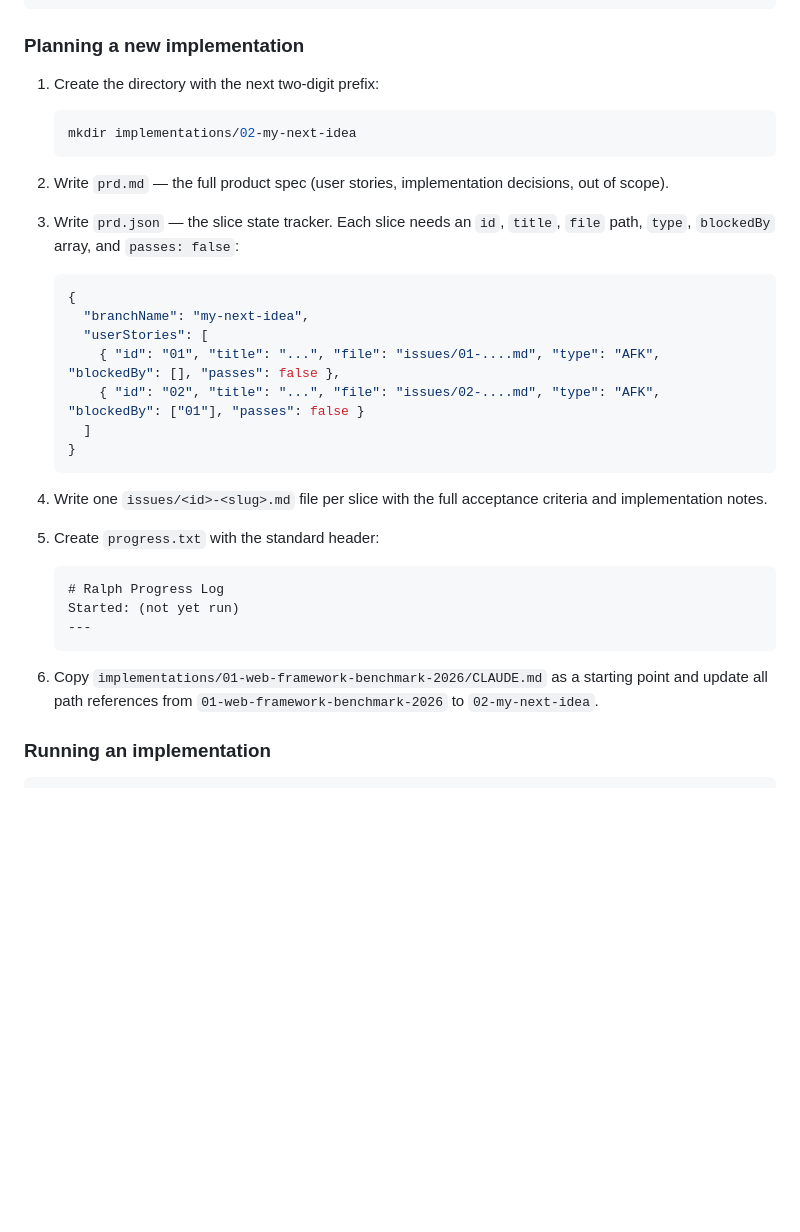
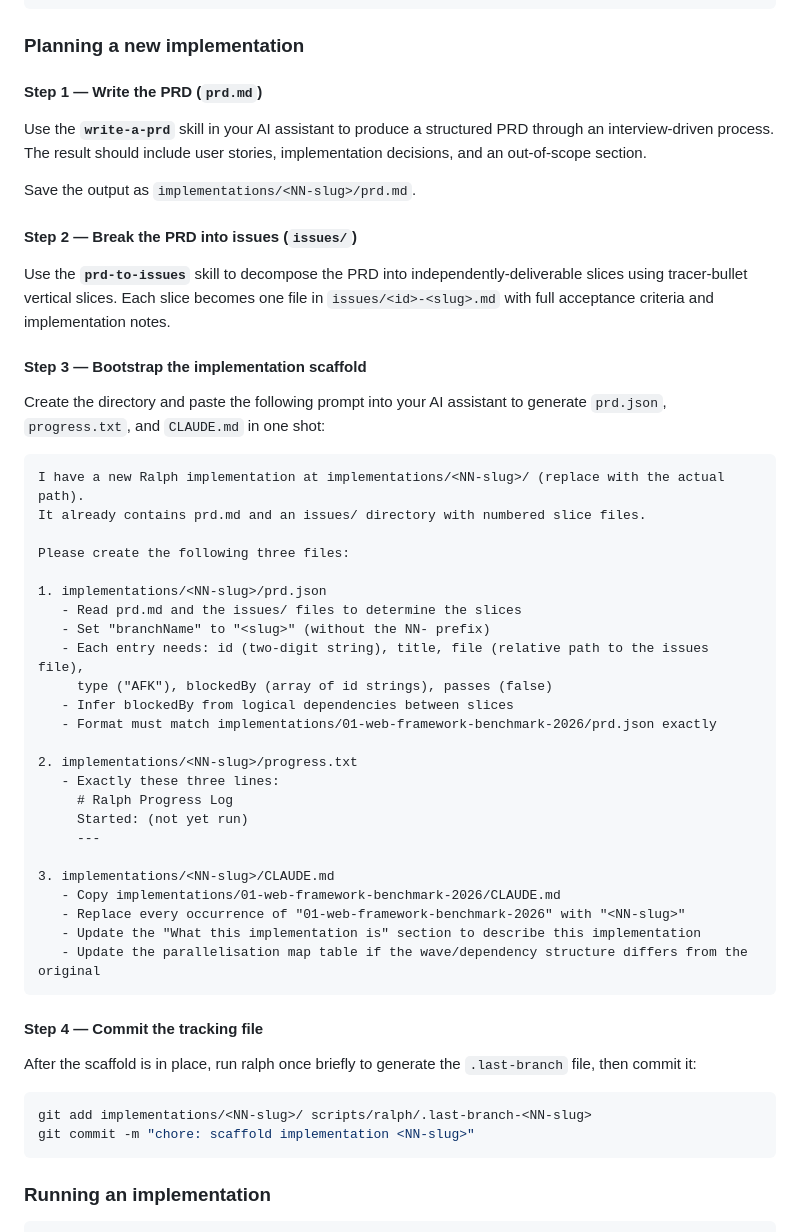
Before and after one commit to fea-education/web-framework-benchmark-2026, a Markdown page: README.md, the part around the change. GitHub-like rendering; blank space fills up the shorter version.

Commit message:
docs: expand Ralph planning guide with skill references, issues step, and scaffold prompt

````diff
--- a/README.md
+++ b/README.md
@@ -116,34 +116,55 @@ implementations/
 
 ### Planning a new implementation
 
-1. Create the directory with the next two-digit prefix:
-   ```bash
-   mkdir implementations/02-my-next-idea
-   ```
+#### Step 1 — Write the PRD (`prd.md`)
 
-2. Write `prd.md` — the full product spec (user stories, implementation decisions, out of scope).
+Use the **`write-a-prd`** skill in your AI assistant to produce a structured PRD through an interview-driven process. The result should include user stories, implementation decisions, and an out-of-scope section.
 
-3. Write `prd.json` — the slice state tracker. Each slice needs an `id`, `title`, `file` path, `type`, `blockedBy` array, and `passes: false`:
-   ```json
-   {
-     "branchName": "my-next-idea",
-     "userStories": [
-       { "id": "01", "title": "...", "file": "issues/01-....md", "type": "AFK", "blockedBy": [], "passes": false },
-       { "id": "02", "title": "...", "file": "issues/02-....md", "type": "AFK", "blockedBy": ["01"], "passes": false }
-     ]
-   }
-   ```
+Save the output as `implementations/<NN-slug>/prd.md`.
 
-4. Write one `issues/<id>-<slug>.md` file per slice with the full acceptance criteria and implementation notes.
+#### Step 2 — Break the PRD into issues (`issues/`)
 
-5. Create `progress.txt` with the standard header:
-   ```
-   # Ralph Progress Log
-   Started: (not yet run)
-   ---
-   ```
+Use the **`prd-to-issues`** skill to decompose the PRD into independently-deliverable slices using tracer-bullet vertical slices. Each slice becomes one file in `issues/<id>-<slug>.md` with full acceptance criteria and implementation notes.
 
-6. Copy `implementations/01-web-framework-benchmark-2026/CLAUDE.md` as a starting point and update all path references from `01-web-framework-benchmark-2026` to `02-my-next-idea`.
+#### Step 3 — Bootstrap the implementation scaffold
+
+Create the directory and paste the following prompt into your AI assistant to generate `prd.json`, `progress.txt`, and `CLAUDE.md` in one shot:
+
+```
+I have a new Ralph implementation at implementations/<NN-slug>/ (replace with the actual path).
+It already contains prd.md and an issues/ directory with numbered slice files.
+
+Please create the following three files:
+
+1. implementations/<NN-slug>/prd.json
+   - Read prd.md and the issues/ files to determine the slices
+   - Set "branchName" to "<slug>" (without the NN- prefix)
+   - Each entry needs: id (two-digit string), title, file (relative path to the issues file),
+     type ("AFK"), blockedBy (array of id strings), passes (false)
+   - Infer blockedBy from logical dependencies between slices
+   - Format must match implementations/01-web-framework-benchmark-2026/prd.json exactly
+
+2. implementations/<NN-slug>/progress.txt
+   - Exactly these three lines:
+     # Ralph Progress Log
+     Started: (not yet run)
+     ---
+
+3. implementations/<NN-slug>/CLAUDE.md
+   - Copy implementations/01-web-framework-benchmark-2026/CLAUDE.md
+   - Replace every occurrence of "01-web-framework-benchmark-2026" with "<NN-slug>"
+   - Update the "What this implementation is" section to describe this implementation
+   - Update the parallelisation map table if the wave/dependency structure differs from the original
+```
+
+#### Step 4 — Commit the tracking file
+
+After the scaffold is in place, run ralph once briefly to generate the `.last-branch` file, then commit it:
+
+```bash
+git add implementations/<NN-slug>/ scripts/ralph/.last-branch-<NN-slug>
+git commit -m "chore: scaffold implementation <NN-slug>"
+```
 
 ### Running an implementation
 
````
